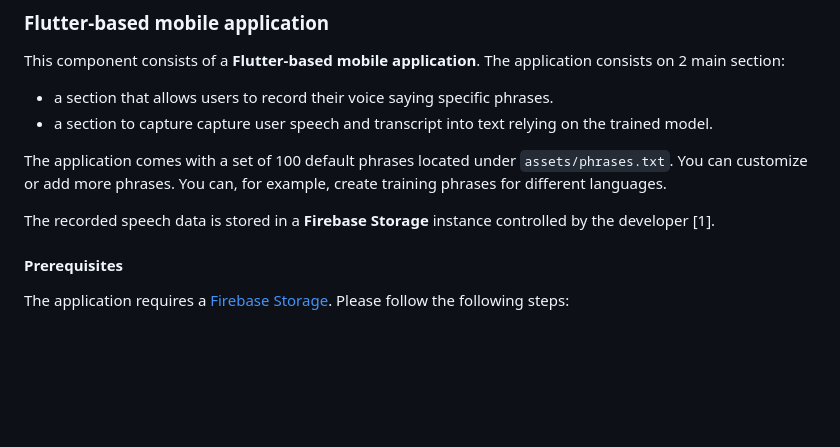
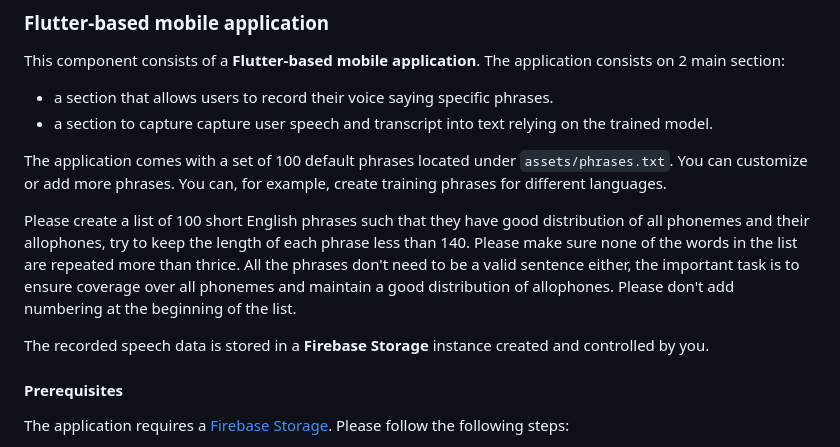
Before and after one commit to Star-Lord-XIII/project-euphonia-app, a Markdown page: README.md, the part around the change. GitHub-like rendering; blank space fills up the shorter version.

Commit message:
Fix conflict.

```diff
--- a/README.md
+++ b/README.md
@@ -41,7 +41,9 @@ This component consists of a **Flutter-based mobile application**. The applicati
 
 The application comes with a set of 100 default phrases located under `assets/phrases.txt`. You can customize or add more phrases. You can, for example, create training phrases for different languages.
 
-The recorded speech data is stored in a **Firebase Storage** instance controlled by the developer [1].
+Please create a list of 100 short English phrases such that they have good distribution of all phonemes and their allophones, try to keep the length of each phrase less than 140. Please make sure none of the words in the list are repeated more than thrice. All the phrases don't need to be a valid sentence either, the important task is to ensure coverage over all phonemes and maintain a good distribution of allophones. Please don't add numbering at the beginning of the list.
+
+The recorded speech data is stored in a **Firebase Storage** instance created and controlled by you.
 
 #### Prerequisites
 
```
